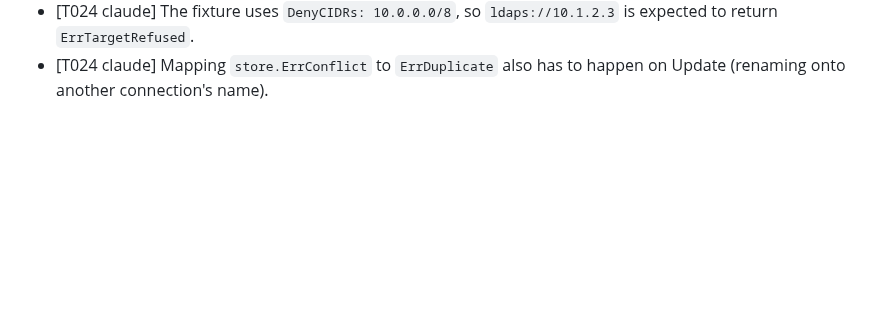
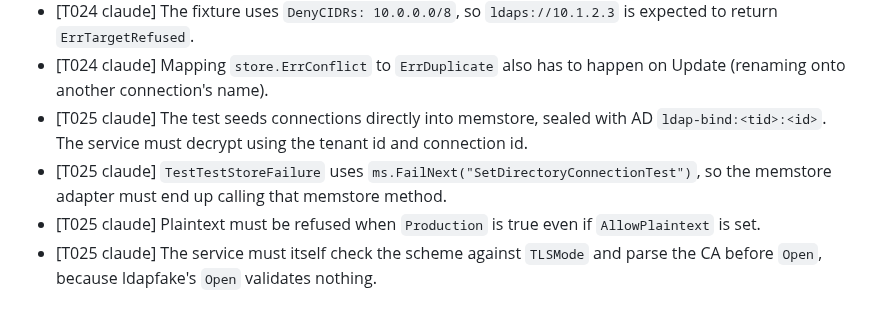
Before and after one commit to go-tangra/go-tangra, a Markdown page: docs/memory/AGENT_MEMORY.md, the part around one of its changes. Rendered like a GitHub page; blank space fills up the shorter version.

```diff
--- a/docs/memory/AGENT_MEMORY.md
+++ b/docs/memory/AGENT_MEMORY.md
@@ -162,3 +158,7 @@
 - [T024 claude] Test helper names start with `crud`/`newCRUD` (plus `sp`, `ip`, `bp`, `actorOf`, `validInput`, `capture`, `assertNoSecret`, `testCAPEM`, `bindAD`) so they don't collide with T025's `test_test.go` in the same package.
 - [T024 claude] The fixture uses `DenyCIDRs: 10.0.0.0/8`, so `ldaps://10.1.2.3` is expected to return `ErrTargetRefused`.
 - [T024 claude] Mapping `store.ErrConflict` to `ErrDuplicate` also has to happen on Update (renaming onto another connection's name).
+- [T025 claude] The test seeds connections directly into memstore, sealed with AD `ldap-bind:<tid>:<id>`. The service must decrypt using the tenant id and connection id.
+- [T025 claude] `TestTestStoreFailure` uses `ms.FailNext("SetDirectoryConnectionTest")`, so the memstore adapter must end up calling that memstore method.
+- [T025 claude] Plaintext must be refused when `Production` is true even if `AllowPlaintext` is set.
+- [T025 claude] The service must itself check the scheme against `TLSMode` and parse the CA before `Open`, because ldapfake's `Open` validates nothing.
```
Also changed, not shown: other parts of docs/memory/AGENT_MEMORY.md (+9 -13 lines).
